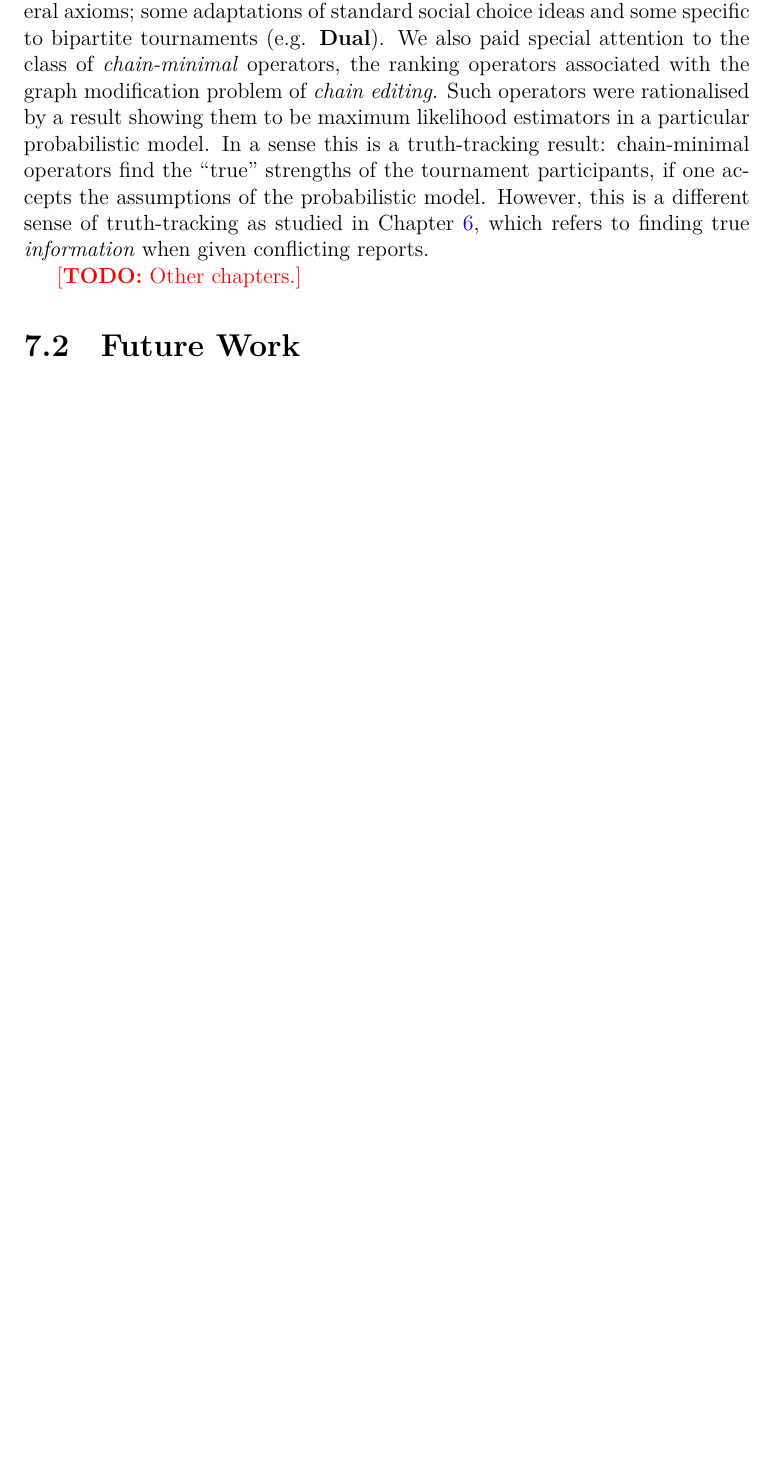
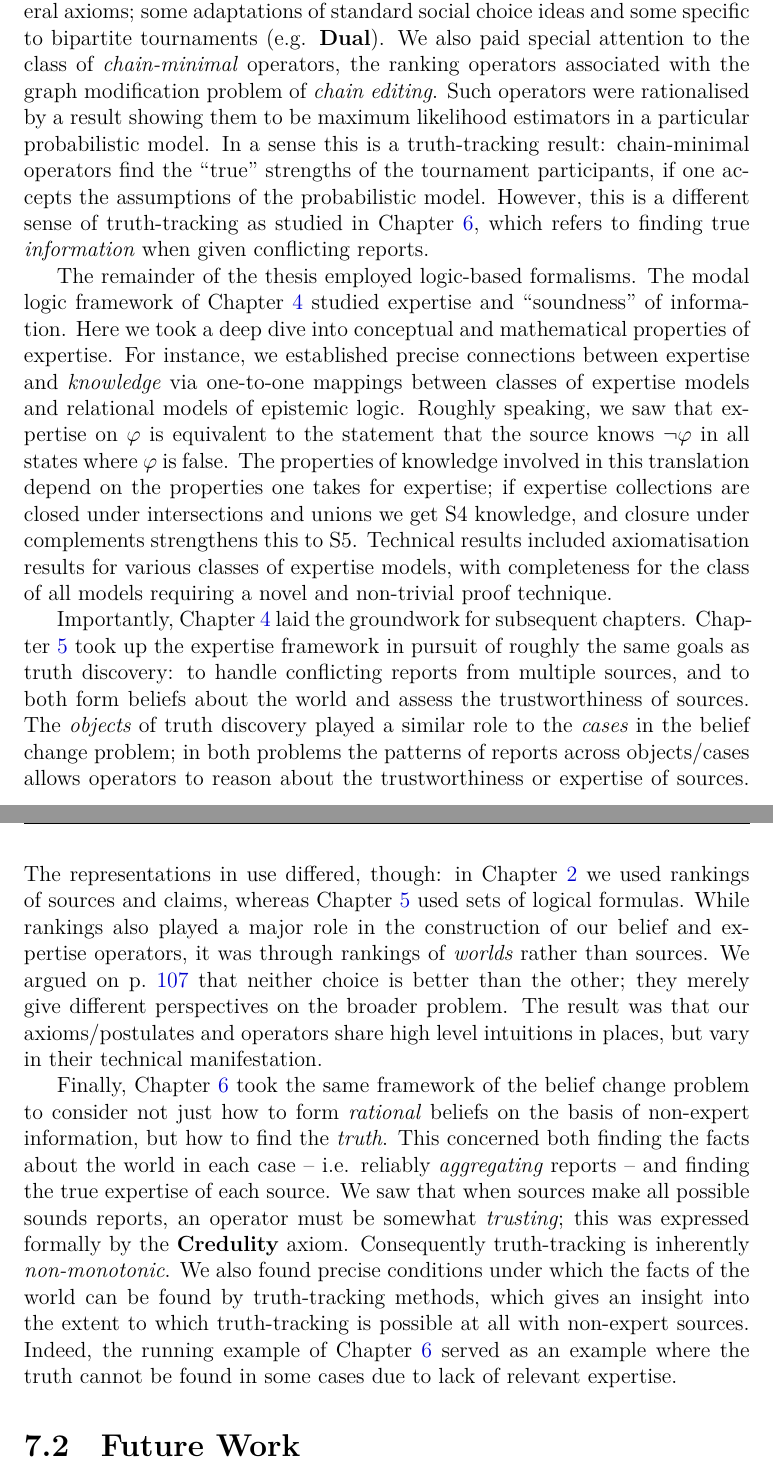
Before and after one commit to joesingo/thesis, a LaTeX thesis (main.tex, which reads chapters/conclusion/content.tex, macros.tex): part of page 241 of 263 before the commit and two parts of pages 241 and 242 of 264 after it, the two joined at a grey line, cut so that both start at the same text, the shorter picture padded with empty space. Compiled offline with XeLaTeX.

Commit message:
Draft of conclusion

```diff
--- a/chapters/conclusion/content.tex
+++ b/chapters/conclusion/content.tex
@@ -83,6 +83,55 @@ studied in \cref{chapter_truthtracking}, which refers to finding true
 
 }
 
-\todo{Other chapters.}
+The remainder of the thesis employed logic-based formalisms. The modal logic
+framework of \cref{chapter_expertise} studied expertise and ``soundness'' of
+information. Here we took a deep dive into conceptual and mathematical
+properties of expertise. For instance, we established precise connections
+between expertise and \emph{knowledge} via one-to-one mappings between classes
+of expertise models and relational models of epistemic logic. Roughly speaking,
+we saw that expertise on $\phi$ is equivalent to the statement that the source
+knows $\neg\phi$ in all states where $\phi$ is false. The properties of
+knowledge involved in this translation depend on the properties one takes for
+expertise; if expertise collections are closed under intersections and unions
+we get S4 knowledge, and closure under complements strengthens this to S5.
+Technical results included axiomatisation results for various classes of
+expertise models, with completeness for the class of all models requiring a
+novel and non-trivial proof technique.
+
+Importantly, \cref{chapter_expertise} laid the groundwork for subsequent
+chapters. \cref{chapter_belief_change} took up the expertise framework in
+pursuit of roughly the same goals as truth discovery: to handle conflicting
+reports from multiple sources, and to both form beliefs about the world and
+assess the trustworthiness of sources. The \emph{objects} of truth discovery
+played a similar role to the \emph{cases} in the belief change problem; in both
+problems the patterns of reports across objects/cases allows operators to
+reason about the trustworthiness or expertise of sources. The representations
+in use differed, though: in \cref{chapter_td} we used rankings of sources and
+claims, whereas \cref{chapter_belief_change} used sets of logical formulas.
+While rankings also played a major role in the construction of our belief and
+expertise operators, it was through rankings of \emph{worlds} rather than
+sources. We argued on \cpageref{chapter_interlude} that neither choice is
+better than the other; they merely give different perspectives on the broader
+problem. The result was that our axioms/postulates and operators share high
+level intuitions in places, but vary in their technical manifestation.
+
+{
+    \input{chapters/truth-tracking/macros.tex}
+
+Finally, \cref{chapter_truthtracking} took the same framework of the belief
+change problem to consider not just how to form \emph{rational} beliefs on the
+basis of non-expert information, but how to find the \emph{truth}. This
+concerned both finding the facts about the world in each case -- i.e. reliably
+\emph{aggregating} reports -- and finding the true expertise of each source.
+We saw that when sources make all possible sounds reports, an operator must be
+somewhat \emph{trusting}; this was expressed formally by the \credulity{}
+axiom. Consequently truth-tracking is inherently \emph{non-monotonic}. We also
+found precise conditions under which the facts of the world can be found by
+truth-tracking methods, which gives an insight into the extent to which
+truth-tracking is possible at all with non-expert sources. Indeed, the running
+example of \cref{chapter_truthtracking} served as an example where the truth
+cannot be found in some cases due to lack of relevant expertise.
+
+}
 
 \section{Future Work}
--- a/macros.tex
+++ b/macros.tex
@@ -57,6 +57,9 @@
 \crefname{claim}{Claim}{Claims}
 \Crefname{claim}{Claim}{Claims}
 
+% override the name for page number references
+\Crefname{page}{p.}{p.}
+
 % greek letters
 \renewcommand{\phi}{\varphi}
 \renewcommand{\epsilon}{\varepsilon}
```
Also changed, not shown: chapters/belief-change/content.tex (+7 -6 lines), chapters/interlude/content.tex (+1 -0 lines), thesis.pdf, chapters/conclusion/content.tex (2 more changed lines).
